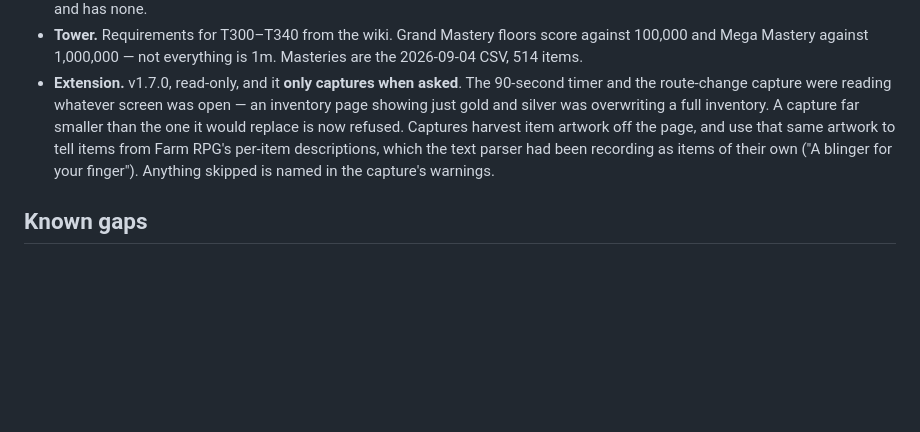
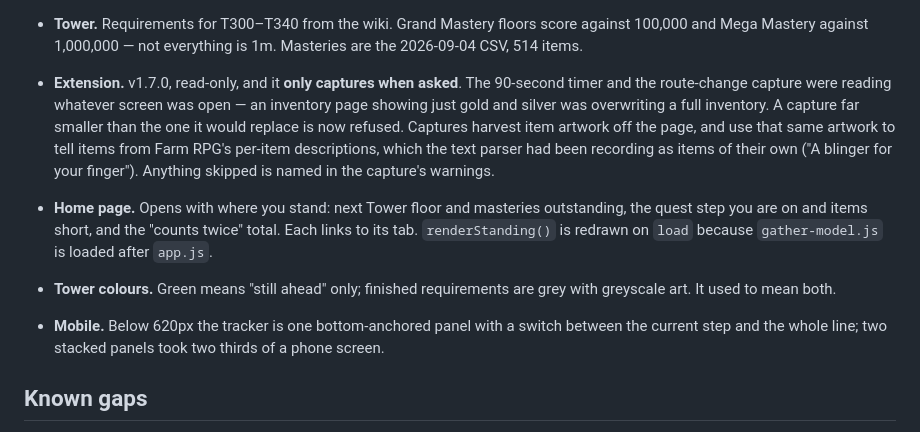
Before and after one commit to alikdash1/Farmrpgcalculator, a Markdown page: handoff/STATE.md, the part around one of its changes. GitHub-like rendering; blank space fills up the shorter version.

```diff
--- a/handoff/STATE.md
+++ b/handoff/STATE.md
@@ -53,6 +53,16 @@ Claim a task by adding a row before you start. Clear it when merged.
   finger"). Anything skipped is named in the capture's warnings.
 
 
+- **Home page.** Opens with where you stand: next Tower floor and masteries
+  outstanding, the quest step you are on and items short, and the "counts
+  twice" total. Each links to its tab. `renderStanding()` is redrawn on
+  `load` because `gather-model.js` is loaded after `app.js`.
+- **Tower colours.** Green means "still ahead" only; finished requirements are
+  grey with greyscale art. It used to mean both.
+- **Mobile.** Below 620px the tracker is one bottom-anchored panel with a
+  switch between the current step and the whole line; two stacked panels took
+  two thirds of a phone screen.
+
 ## Known gaps
 
 - `publish/` is a divergent copy with **none** of this work. Do not deploy it
```
Also changed, not shown: other parts of handoff/STATE.md (+1 -1 lines), handoff/TASKS.md (+4 -3 lines).
